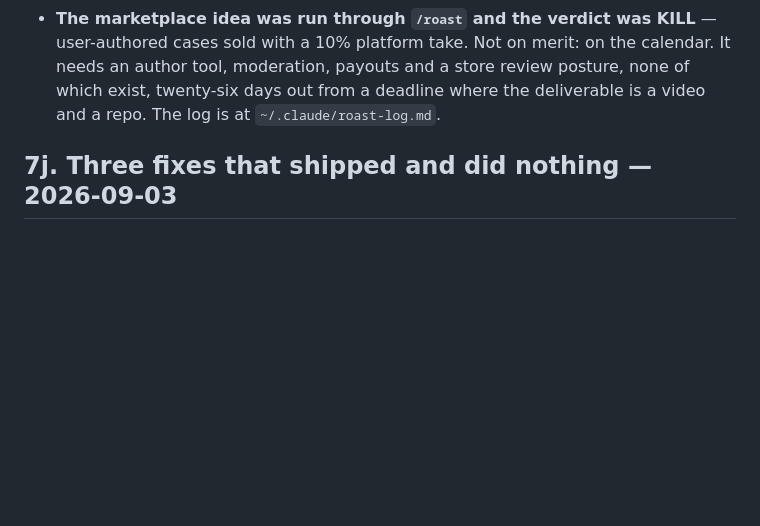
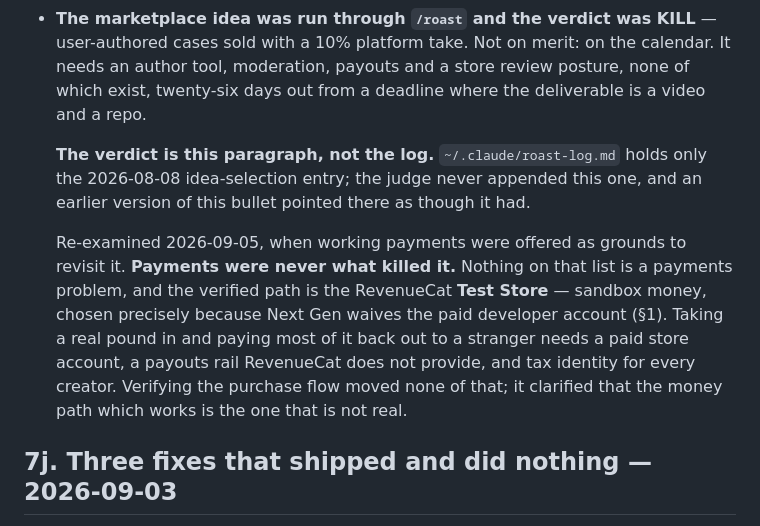
Before and after one commit to armaanawesome/private-texts, a Markdown page: HANDOFF.md, the part around the change. Rendered like a GitHub page; blank space fills up the shorter version.

Commit message:
Correct the marketplace verdict record
Two errors in one bullet. It pointed at ~/.claude/roast-log.md as though
the KILL were recorded there; that log holds only the 2026-08-08
idea-selection entry and the judge never appended this one, so the next
reader would have found nothing.

And the verdict is now re-examined on the record, because working payments
were reasonably offered as grounds to revisit it. They are not: nothing on
the blocker list is a payments problem, and the path that was verified is
the Test Store, which is sandbox money by design.

Co-Authored-By: Claude Opus 5 <noreply@anthropic.com>

```diff
--- a/HANDOFF.md
+++ b/HANDOFF.md
@@ -801,7 +801,21 @@ is the argument for writing the rule as a test in the first place.
   user-authored cases sold with a 10% platform take. Not on merit: on the
   calendar. It needs an author tool, moderation, payouts and a store review
   posture, none of which exist, twenty-six days out from a deadline where the
-  deliverable is a video and a repo. The log is at `~/.claude/roast-log.md`.
+  deliverable is a video and a repo.
+
+  **The verdict is this paragraph, not the log.** `~/.claude/roast-log.md` holds
+  only the 2026-08-08 idea-selection entry; the judge never appended this one,
+  and an earlier version of this bullet pointed there as though it had.
+
+  Re-examined 2026-09-05, when working payments were offered as grounds to
+  revisit it. **Payments were never what killed it.** Nothing on that list is a
+  payments problem, and the verified path is the RevenueCat **Test Store** —
+  sandbox money, chosen precisely because Next Gen waives the paid developer
+  account (§1). Taking a real pound in and paying most of it back out to a
+  stranger needs a paid store account, a payouts rail RevenueCat does not
+  provide, and tax identity for every creator. Verifying the purchase flow moved
+  none of that; it clarified that the money path which works is the one that is
+  not real.
 
 ## 7j. Three fixes that shipped and did nothing — 2026-09-03
 
```
